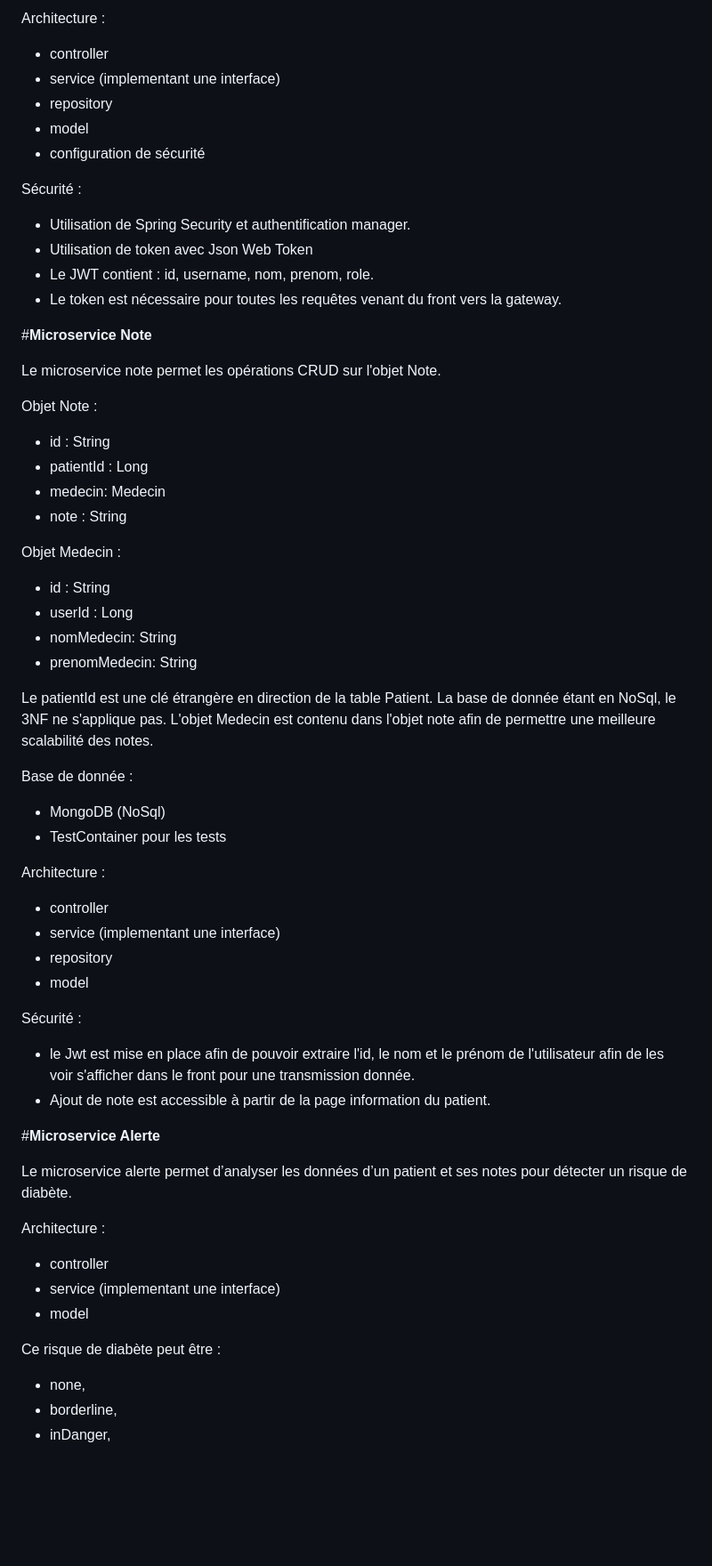
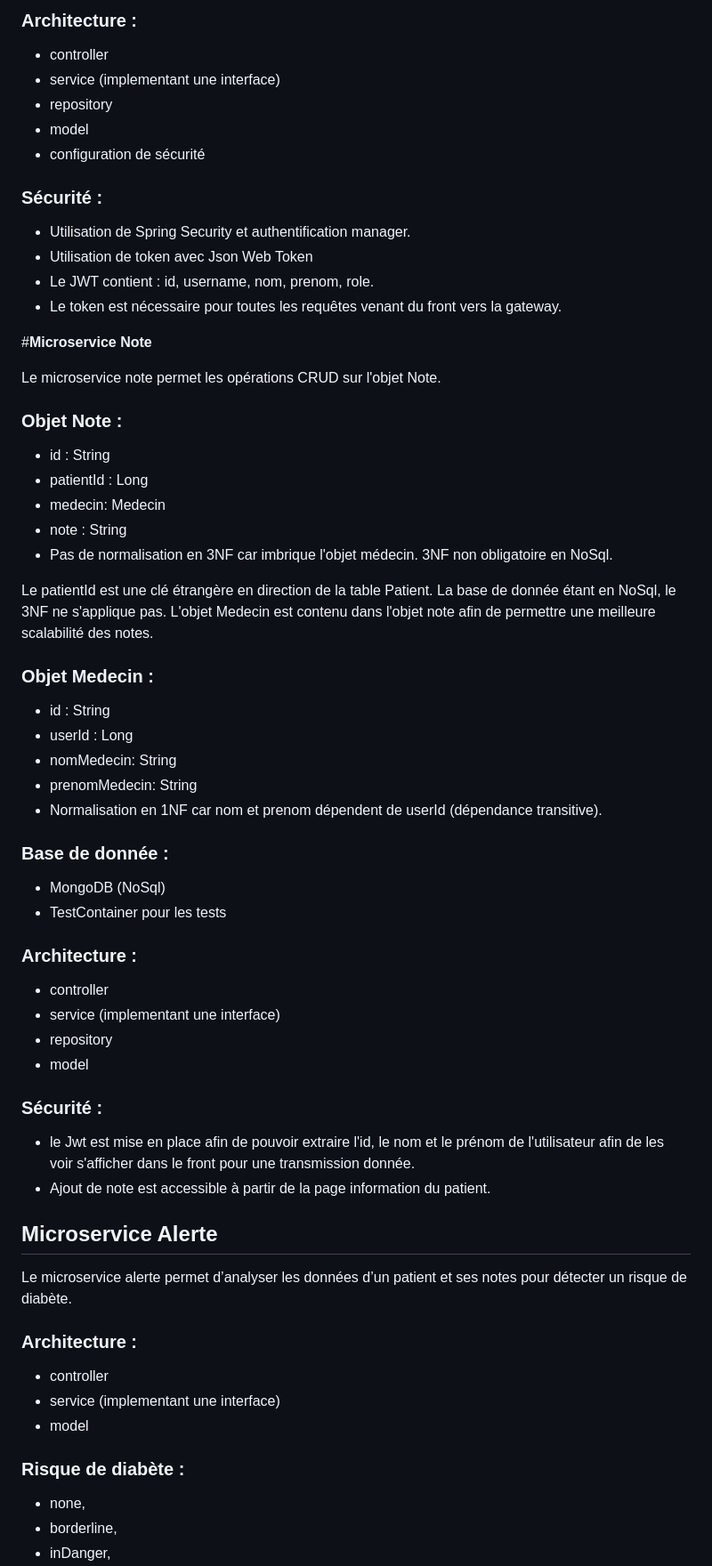
Before and after one commit to nicoBru22/projet9Medilabo, a Markdown page: README.md, the part around the change printed below. Shown: that part at 89% size. GitHub-like rendering; blank space fills up the shorter version.

```diff
--- a/README.md
+++ b/README.md
@@ -110,12 +129,12 @@ Base de donnée :
 
-Architecture :
+### Architecture :
 - controller
 - service (implementant une interface)
 - repository
 - model
 - configuration de sécurité
 
-Sécurité :
+### Sécurité :
 - Utilisation de Spring Security et authentification manager.
 - Utilisation de token avec Json Web Token
 - Le JWT contient : id, username, nom, prenom, role.
@@ -125,44 +144,46 @@ Sécurité :
 
 Le microservice note permet les opérations CRUD sur l'objet Note.
 
-Objet Note :
+### Objet Note :
 - id : String
 - patientId : Long
 - medecin: Medecin
 - note : String
+- Pas de normalisation en 3NF car imbrique l'objet médecin. 3NF non obligatoire en NoSql.
 
-Objet Medecin :
+Le patientId est une clé étrangère en direction de la table Patient. La base de donnée étant en NoSql, le 3NF ne s'applique pas. L'objet Medecin est contenu dans l'objet note afin de permettre une meilleure scalabilité des notes.
+
+### Objet Medecin :
 - id : String
 - userId : Long
 - nomMedecin: String
 - prenomMedecin: String
+- Normalisation en 1NF car nom et prenom dépendent de userId (dépendance transitive).
 
-Le patientId est une clé étrangère en direction de la table Patient. La base de donnée étant en NoSql, le 3NF ne s'applique pas. L'objet Medecin est contenu dans l'objet note afin de permettre une meilleure scalabilité des notes.
-
-Base de donnée :
+### Base de donnée :
 - MongoDB (NoSql)
 - TestContainer pour les tests
 
-Architecture :
+### Architecture :
 - controller
 - service (implementant une interface)
 - repository
 - model
 
-Sécurité :
+### Sécurité :
 - le Jwt est mise en place afin de pouvoir extraire l'id, le nom et le prénom de l'utilisateur afin de les voir s'afficher dans le front pour une transmission donnée.
 - Ajout de note est accessible à partir de la page information du patient.
 
-#**Microservice Alerte**
+## Microservice Alerte
 
 Le microservice alerte permet d’analyser les données d’un patient et ses notes pour détecter un risque de diabète.
 
-Architecture :
+### Architecture :
 - controller
 - service (implementant une interface)
 - model
 
-Ce risque de diabète peut être :
+### Risque de diabète :
 - none,
 - borderline,
 - inDanger,
```
Also changed, not shown: other parts of README.md (+101 -69 lines).
